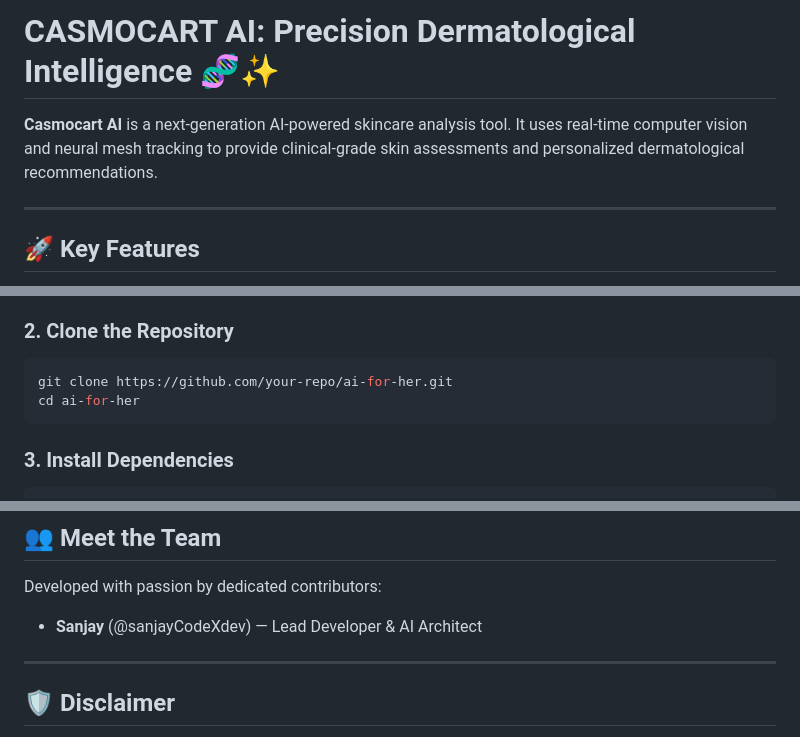
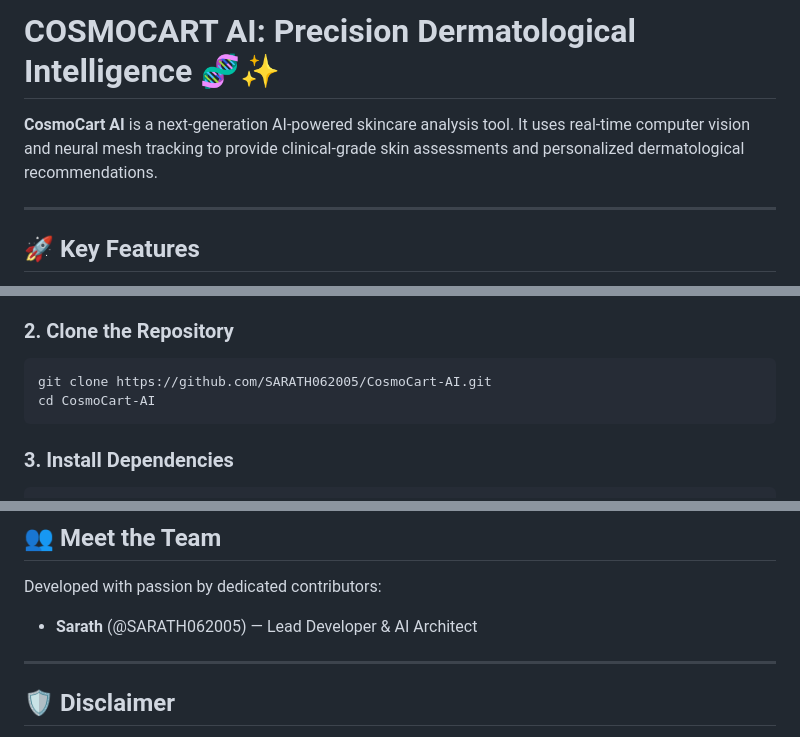
Before and after one commit to SARATH062005/CosmoCart-AI, a Markdown page: Readme.md, 3 parts joined by grey strips. Rendered like a GitHub page.

Commit message:
updated -0.1

````diff
--- a/Readme.md
+++ b/Readme.md
@@ -1,6 +1,6 @@
-# CASMOCART AI: Precision Dermatological Intelligence 🧬✨
+# COSMOCART AI: Precision Dermatological Intelligence 🧬✨
 
-**Casmocart AI** is a next-generation AI-powered skincare analysis tool. It uses real-time computer vision and neural mesh tracking to provide clinical-grade skin assessments and personalized dermatological recommendations.
+**CosmoCart AI** is a next-generation AI-powered skincare analysis tool. It uses real-time computer vision and neural mesh tracking to provide clinical-grade skin assessments and personalized dermatological recommendations.
 
 ---
 
@@ -40,8 +40,8 @@
 
 ### 2. Clone the Repository
 ```bash
-git clone https://github.com/your-repo/ai-for-her.git
-cd ai-for-her
+git clone https://github.com/SARATH062005/CosmoCart-AI.git
+cd CosmoCart-AI
 ```
 
 ### 3. Install Dependencies
@@ -81,7 +81,7 @@ OPENROUTER_API_KEY = "your_key_here"
 
 ## 👥 Meet the Team
 Developed with passion by dedicated contributors:
-*   **Sanjay** (@sanjayCodeXdev) — Lead Developer & AI Architect
+*   **Sarath** (@SARATH062005) — Lead Developer & AI Architect
 
 ---
 
````
